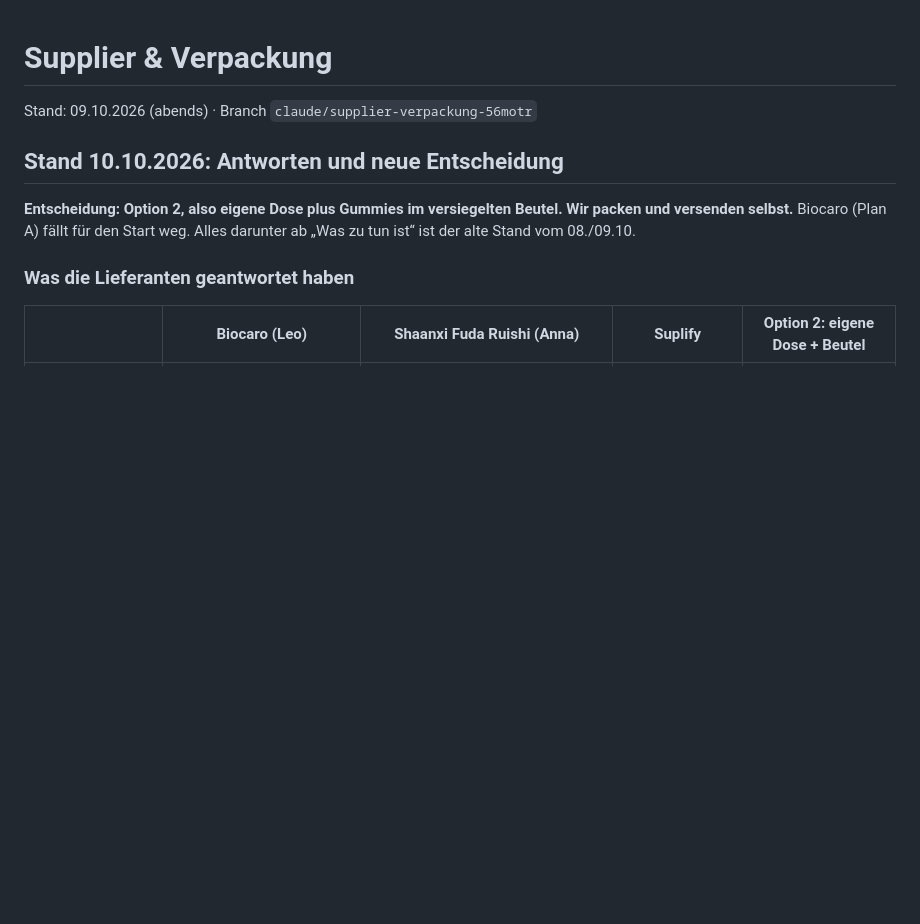
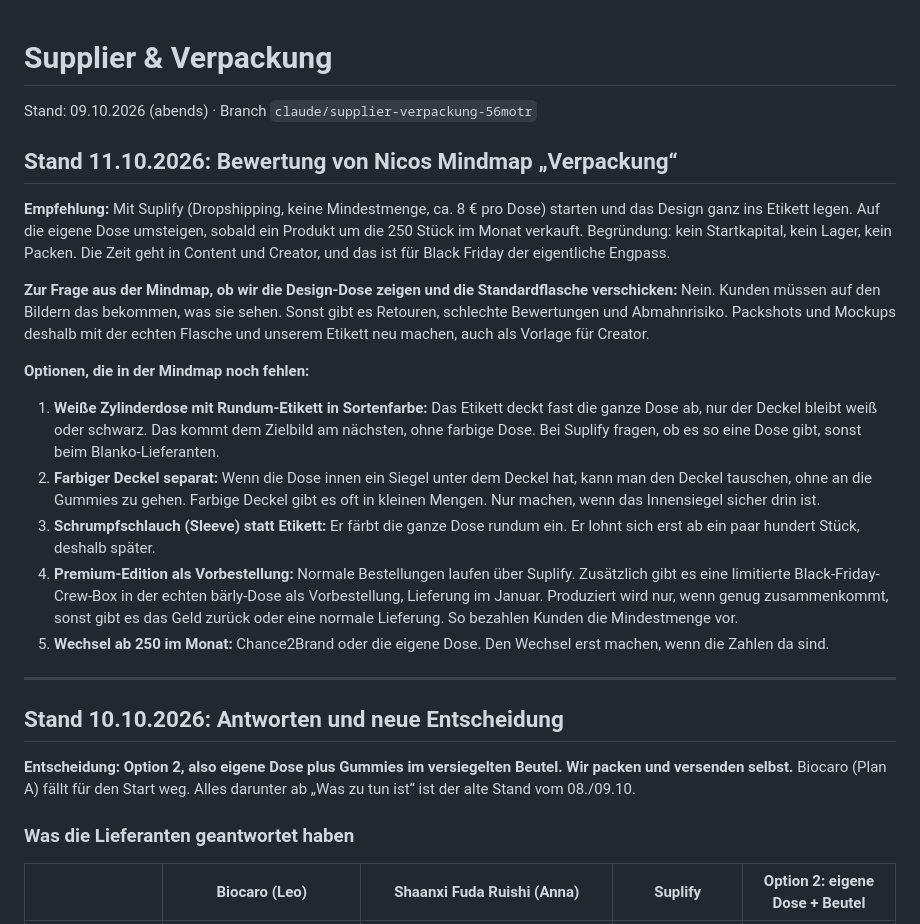
Before and after one commit to REGRESI/Gummieempire, a Markdown page: docs/supplier-verpackung.md, the part around the change. Rendered like a GitHub page; blank space fills up the shorter version.

Commit message:
Supplier: Bewertung der Verpackungs-Mindmap, Empfehlung Start über Suplify
Co-Authored-By: Claude Opus 5.5 (1M context) <noreply@anthropic.com>
Claude-Session: https://claude.ai/code/session_01ToRrvRvB8kZd5HThRwtzdP

```diff
--- a/docs/supplier-verpackung.md
+++ b/docs/supplier-verpackung.md
@@ -1,6 +1,22 @@
 # Supplier & Verpackung
 
 Stand: 09.10.2026 (abends) · Branch `claude/supplier-verpackung-56motr`
+
+## Stand 11.10.2026: Bewertung von Nicos Mindmap „Verpackung“
+
+**Empfehlung:** Mit Suplify (Dropshipping, keine Mindestmenge, ca. 8 € pro Dose) starten und das Design ganz ins Etikett legen. Auf die eigene Dose umsteigen, sobald ein Produkt um die 250 Stück im Monat verkauft. Begründung: kein Startkapital, kein Lager, kein Packen. Die Zeit geht in Content und Creator, und das ist für Black Friday der eigentliche Engpass.
+
+**Zur Frage aus der Mindmap, ob wir die Design-Dose zeigen und die Standardflasche verschicken:** Nein. Kunden müssen auf den Bildern das bekommen, was sie sehen. Sonst gibt es Retouren, schlechte Bewertungen und Abmahnrisiko. Packshots und Mockups deshalb mit der echten Flasche und unserem Etikett neu machen, auch als Vorlage für Creator.
+
+**Optionen, die in der Mindmap noch fehlen:**
+
+1. **Weiße Zylinderdose mit Rundum-Etikett in Sortenfarbe:** Das Etikett deckt fast die ganze Dose ab, nur der Deckel bleibt weiß oder schwarz. Das kommt dem Zielbild am nächsten, ohne farbige Dose. Bei Suplify fragen, ob es so eine Dose gibt, sonst beim Blanko-Lieferanten.
+2. **Farbiger Deckel separat:** Wenn die Dose innen ein Siegel unter dem Deckel hat, kann man den Deckel tauschen, ohne an die Gummies zu gehen. Farbige Deckel gibt es oft in kleinen Mengen. Nur machen, wenn das Innensiegel sicher drin ist.
+3. **Schrumpfschlauch (Sleeve) statt Etikett:** Er färbt die ganze Dose rundum ein. Er lohnt sich erst ab ein paar hundert Stück, deshalb später.
+4. **Premium-Edition als Vorbestellung:** Normale Bestellungen laufen über Suplify. Zusätzlich gibt es eine limitierte Black-Friday-Crew-Box in der echten bärly-Dose als Vorbestellung, Lieferung im Januar. Produziert wird nur, wenn genug zusammenkommt, sonst gibt es das Geld zurück oder eine normale Lieferung. So bezahlen Kunden die Mindestmenge vor.
+5. **Wechsel ab 250 im Monat:** Chance2Brand oder die eigene Dose. Den Wechsel erst machen, wenn die Zahlen da sind.
+
+---
 
 ## Stand 10.10.2026: Antworten und neue Entscheidung
 
```
